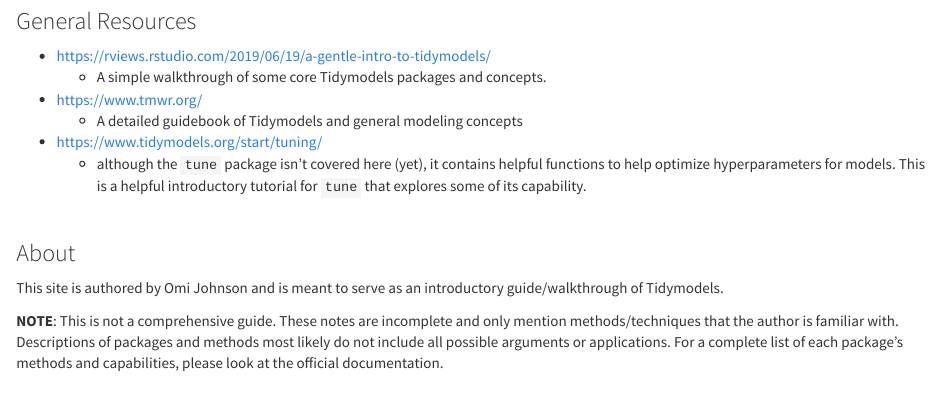
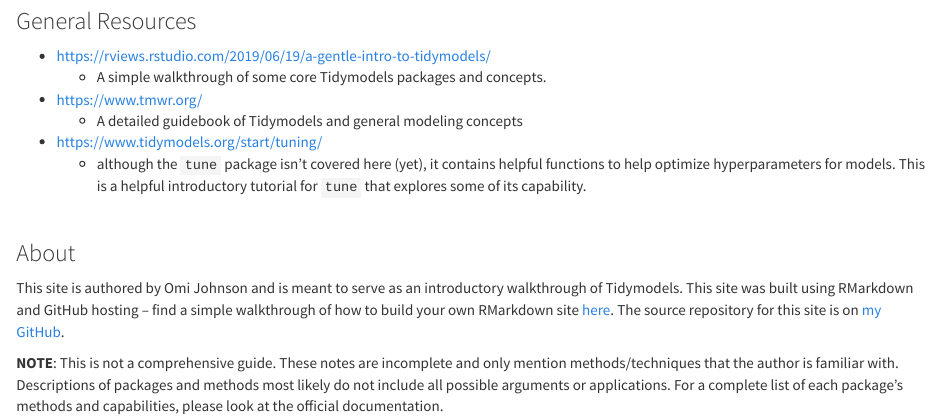
Before and after one commit to oj713/tidymodels, an R Markdown document (index.Rmd): the page in a window 1100 px wide, from 1310 px down. Rendered offline with R 4.5, knitr and Pandoc, with nearby package versions; common packages that the code uses without loading them are loaded.

Commit message:
added RMarkdown site resources to index

```diff
--- a/index.Rmd
+++ b/index.Rmd
@@ -66,6 +66,6 @@
 
 ### About ###
 
-This site is authored by Omi Johnson and is meant to serve as an introductory guide/walkthrough of Tidymodels.
+This site is authored by Omi Johnson and is meant to serve as an introductory walkthrough of Tidymodels. This site was built using RMarkdown and GitHub hosting -- find a simple walkthrough of how to build your own RMarkdown site [here](https://psyteachr.github.io/hack-your-data/rmarkdown_2.html). The source repository for this site is on [my GitHub](https://github.com/oj713/tidymodels).
 
 **NOTE**: This is not a comprehensive guide. These notes are incomplete and only mention methods/techniques that the author is familiar with. Descriptions of packages and methods most likely do not include all possible arguments or applications. For a complete list of each package's methods and capabilities, please look at the official documentation.
```
Also changed, not shown: 1 other file.
